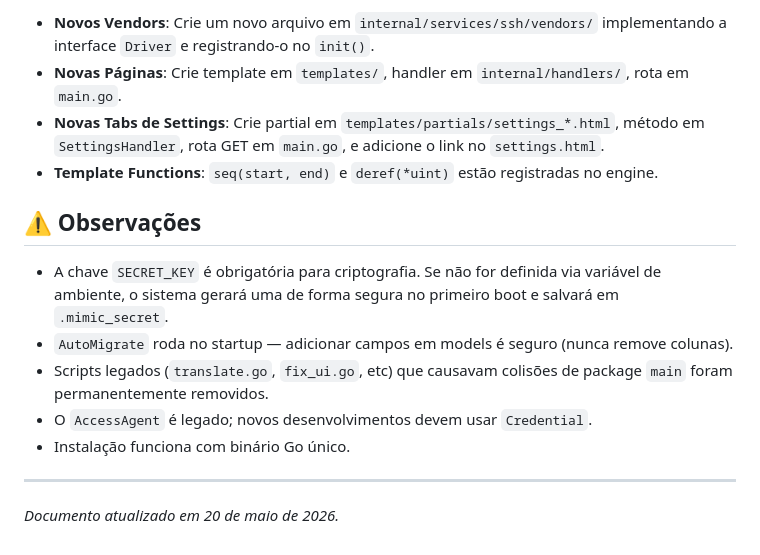
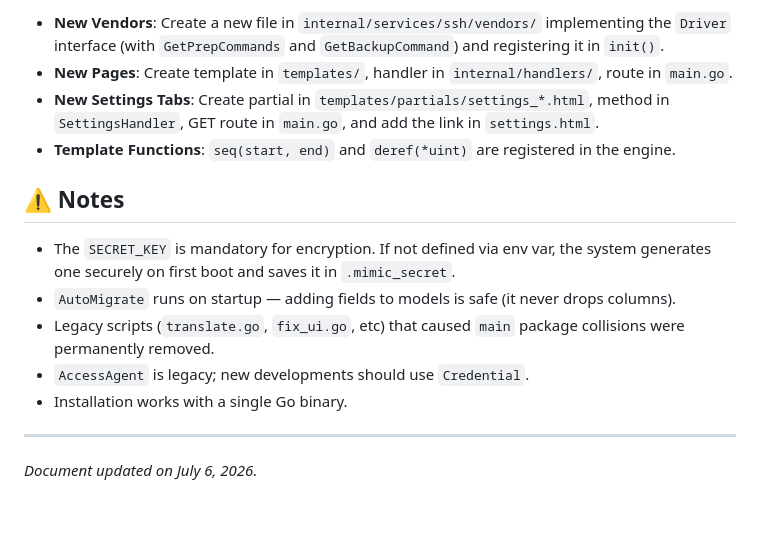
Before and after one commit to brunoavila55/mimic_backup, a Markdown page: CONTEXT.md, the part around one of its changes. Drawn GitHub-style; blank space fills up the shorter version.

```diff
--- a/CONTEXT.md
+++ b/CONTEXT.md
@@ -135,16 +135,16 @@ Cada tab usa `hx-get` para carregar parciais sem reload. Navegação direta via
 
-- **Novos Vendors**: Crie um novo arquivo em `internal/services/ssh/vendors/` implementando a interface `Driver` e registrando-o no `init()`.
-- **Novas Páginas**: Crie template em `templates/`, handler em `internal/handlers/`, rota em `main.go`.
-- **Novas Tabs de Settings**: Crie partial em `templates/partials/settings_*.html`, método em `SettingsHandler`, rota GET em `main.go`, e adicione o link no `settings.html`.
-- **Template Functions**: `seq(start, end)` e `deref(*uint)` estão registradas no engine.
+- **New Vendors**: Create a new file in `internal/services/ssh/vendors/` implementing the `Driver` interface (with `GetPrepCommands` and `GetBackupCommand`) and registering it in `init()`.
+- **New Pages**: Create template in `templates/`, handler in `internal/handlers/`, route in `main.go`.
+- **New Settings Tabs**: Create partial in `templates/partials/settings_*.html`, method in `SettingsHandler`, GET route in `main.go`, and add the link in `settings.html`.
+- **Template Functions**: `seq(start, end)` and `deref(*uint)` are registered in the engine.
 
-## ⚠️ Observações
+## ⚠️ Notes
 
-- A chave `SECRET_KEY` é obrigatória para criptografia. Se não for definida via variável de ambiente, o sistema gerará uma de forma segura no primeiro boot e salvará em `.mimic_secret`.
-- `AutoMigrate` roda no startup — adicionar campos em models é seguro (nunca remove colunas).
-- Scripts legados (`translate.go`, `fix_ui.go`, etc) que causavam colisões de package `main` foram permanentemente removidos.
-- O `AccessAgent` é legado; novos desenvolvimentos devem usar `Credential`.
-- Instalação funciona com binário Go único.
+- The `SECRET_KEY` is mandatory for encryption. If not defined via env var, the system generates one securely on first boot and saves it in `.mimic_secret`.
+- `AutoMigrate` runs on startup — adding fields to models is safe (it never drops columns).
+- Legacy scripts (`translate.go`, `fix_ui.go`, etc) that caused `main` package collisions were permanently removed.
+- `AccessAgent` is legacy; new developments should use `Credential`.
+- Installation works with a single Go binary.
 
 ---
-*Documento atualizado em 20 de maio de 2026.*
+*Document updated on July 6, 2026.*
```
Also changed, not shown: other parts of CONTEXT.md (+98 -98 lines).
